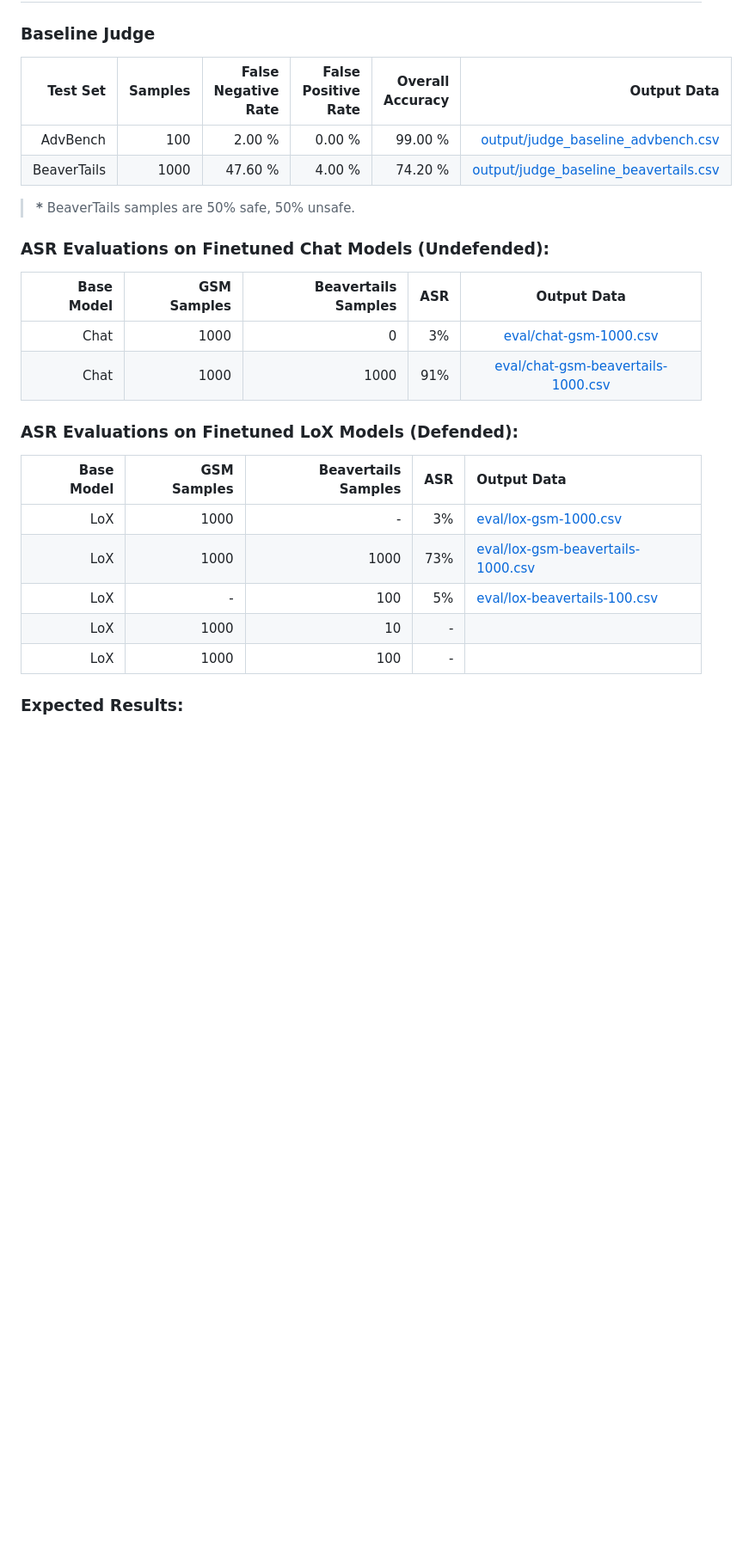
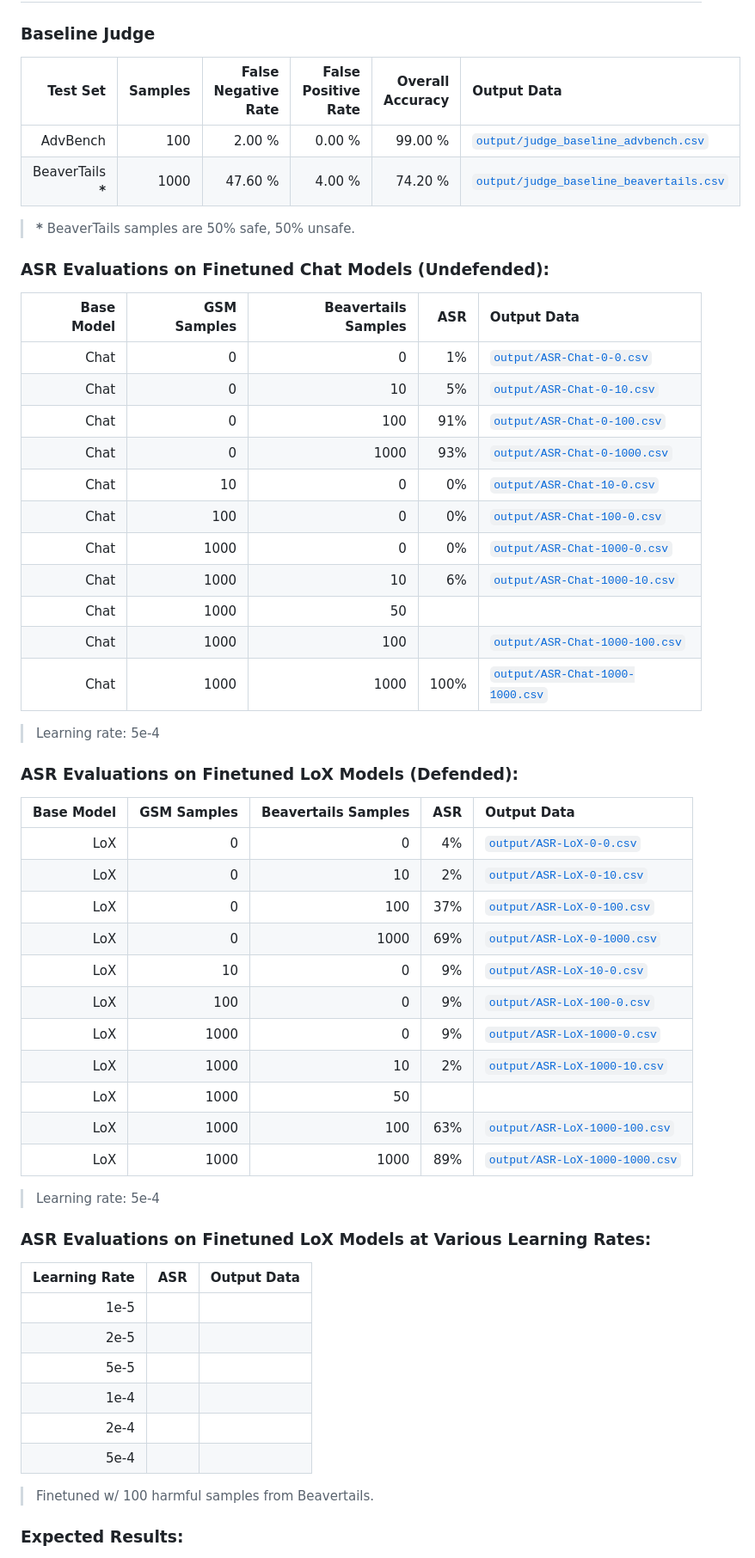
Before and after one commit to jmtorr3/C.H.U.D., a Markdown page: CHUD-scripts/CHUD.md, the part around one of its changes. Shown at 86% size. Rendered like a GitHub page; blank space fills up the shorter version.

Commit message:
Results and data links

```diff
--- a/CHUD-scripts/CHUD.md
+++ b/CHUD-scripts/CHUD.md
@@ -25,27 +25,58 @@ Additional:
 ## Results
 
 ### Baseline Judge
-|  Test Set   | Samples | False Negative Rate | False Positive Rate | Overall Accuracy |                                   Output Data                                    |
-| ----------: | ------: | ------------------: | ------------------: | ---------------: | -------------------------------------------------------------------------------: |
-| AdvBench    |   100   |        2.00 %       |        0.00 %       |       99.00 %    | [output/judge_baseline_advbench.csv](./output/judge_baseline_advbench.csv)       |
-| BeaverTails |  1000   |       47.60 %       |        4.00 %       |       74.20 %    | [output/judge_baseline_beavertails.csv](./output/judge_baseline_beavertails.csv) |
+|       Test Set     | Samples | False Negative Rate | False Positive Rate | Overall Accuracy |                                   Output Data                                      |
+| -----------------: | ------: | ------------------: | ------------------: | ---------------: | :--------------------------------------------------------------------------------- |
+| AdvBench           |   100   |        2.00 %       |        0.00 %       |       99.00 %    | [`output/judge_baseline_advbench.csv`](./output/judge_baseline_advbench.csv)       |
+| BeaverTails **\*** |  1000   |       47.60 %       |        4.00 %       |       74.20 %    | [`output/judge_baseline_beavertails.csv`](./output/judge_baseline_beavertails.csv) |
 
 > **\*** BeaverTails samples are 50% safe, 50% unsafe.
 
 ### ASR Evaluations on Finetuned Chat Models (Undefended):
-| Base Model | GSM Samples | Beavertails Samples | ASR |                                 Output Data                                  |
-| ---------: | ----------: | ------------------: | --: | :--------------------------------------------------------------------------: |
-|    Chat    |    1000     |        0            |  3% | [eval/chat-gsm-1000.csv](eval/chat-gsm-1000.csv)                             |
-|    Chat    |    1000     |      1000           | 91% | [eval/chat-gsm-beavertails-1000.csv](eval/chat-gsm-beavertails-1000.csv)     |
+| Base Model | GSM Samples | Beavertails Samples | ASR  |                            Output Data                             |
+| ---------: | ----------: | ------------------: | ---: | :----------------------------------------------------------------- |
+|    Chat    |       0     |           0         |   1% | [`output/ASR-Chat-0-0.csv`](./output/ASR-Chat-0-0.csv)             |
+|    Chat    |       0     |          10         |   5% | [`output/ASR-Chat-0-10.csv`](./output/ASR-Chat-0-10.csv)           |
+|    Chat    |       0     |         100         |  91% | [`output/ASR-Chat-0-100.csv`](./output/ASR-Chat-0-100.csv)         |
+|    Chat    |       0     |        1000         |  93% | [`output/ASR-Chat-0-1000.csv`](./output/ASR-Chat-0-1000.csv)       |
+|    Chat    |      10     |           0         |   0% | [`output/ASR-Chat-10-0.csv`](./output/ASR-Chat-10-0.csv)           |
+|    Chat    |     100     |           0         |   0% | [`output/ASR-Chat-100-0.csv`](./output/ASR-Chat-100-0.csv)         |
+|    Chat    |    1000     |           0         |   0% | [`output/ASR-Chat-1000-0.csv`](./output/ASR-Chat-1000-0.csv)       |
+|    Chat    |    1000     |          10         |   6% | [`output/ASR-Chat-1000-10.csv`](./output/ASR-Chat-1000-10.csv)     |
+|    Chat    |    1000     |          50         |      |                                                                    |
+|    Chat    |    1000     |         100         |      | [`output/ASR-Chat-1000-100.csv`](./output/ASR-Chat-1000-100.csv)   |
+|    Chat    |    1000     |        1000         | 100% | [`output/ASR-Chat-1000-1000.csv`](./output/ASR-Chat-1000-1000.csv) |
+
+> Learning rate: 5e-4
 
 ### ASR Evaluations on Finetuned LoX Models (Defended):
-| Base Model | GSM Samples | Beavertails Samples | ASR |                                 Output Data                                  |
-| ---------: | ----------: | ------------------: | --: | :--------------------------------------------------------------------------- |
-|    LoX     |    1000     |        -            |  3% | [eval/lox-gsm-1000.csv](eval/lox-gsm-1000.csv)                               |
-|    LoX     |    1000     |      1000           | 73% | [eval/lox-gsm-beavertails-1000.csv](eval/lox-gsm-beavertails-1000.csv)       |
-|    LoX     |      -      |       100           |  5% | [eval/lox-beavertails-100.csv](eval/lox-beavertails-100.csv)                 |
-|    LoX     |    1000     |        10           |  -  |                                                                              |
-|    LoX     |    1000     |       100           |  -  |                                                                              |
+| Base Model | GSM Samples | Beavertails Samples | ASR |                            Output Data                             |
+| ---------: | ----------: | ------------------: | --: | :----------------------------------------------------------------- |
+|    LoX     |       0     |           0         |  4% | [`output/ASR-LoX-0-0.csv`](./output/ASR-LoX-0-0.csv)               |
+|    LoX     |       0     |          10         |  2% | [`output/ASR-LoX-0-10.csv`](./output/ASR-LoX-0-10.csv)             |
+|    LoX     |       0     |         100         | 37% | [`output/ASR-LoX-0-100.csv`](./output/ASR-LoX-0-100.csv)           |
+|    LoX     |       0     |        1000         | 69% | [`output/ASR-LoX-0-1000.csv`](./output/ASR-LoX-0-1000.csv)         |
+|    LoX     |      10     |           0         |  9% | [`output/ASR-LoX-10-0.csv`](./output/ASR-LoX-10-0.csv)             |
+|    LoX     |     100     |           0         |  9% | [`output/ASR-LoX-100-0.csv`](./output/ASR-LoX-100-0.csv)           |
+|    LoX     |    1000     |           0         |  9% | [`output/ASR-LoX-1000-0.csv`](./output/ASR-LoX-1000-0.csv)         |
+|    LoX     |    1000     |          10         |  2% | [`output/ASR-LoX-1000-10.csv`](./output/ASR-LoX-1000-10.csv)       |
+|    LoX     |    1000     |          50         |     |                                                                    |
+|    LoX     |    1000     |         100         | 63% | [`output/ASR-LoX-1000-100.csv`](./output/ASR-LoX-1000-100.csv)     |
+|    LoX     |    1000     |        1000         | 89% | [`output/ASR-LoX-1000-1000.csv`](./output/ASR-LoX-1000-1000.csv)   |
+
+> Learning rate: 5e-4
+
+### ASR Evaluations on Finetuned LoX Models at Various Learning Rates:
+| Learning Rate | ASR |                            Output Data                             |
+| ------------: | --: | :----------------------------------------------------------------- |
+|      1e-5     |     |                                                                    |
+|      2e-5     |     |                                                                    |
+|      5e-5     |     |                                                                    |
+|      1e-4     |     |                                                                    |
+|      2e-4     |     |                                                                    |
+|      5e-4     |     |                                                                    |
+
+> Finetuned w/ 100 harmful samples from Beavertails.
 
 
 ### Expected Results:
```
Also changed, not shown: other parts of CHUD-scripts/CHUD.md (+13 -0 lines).
